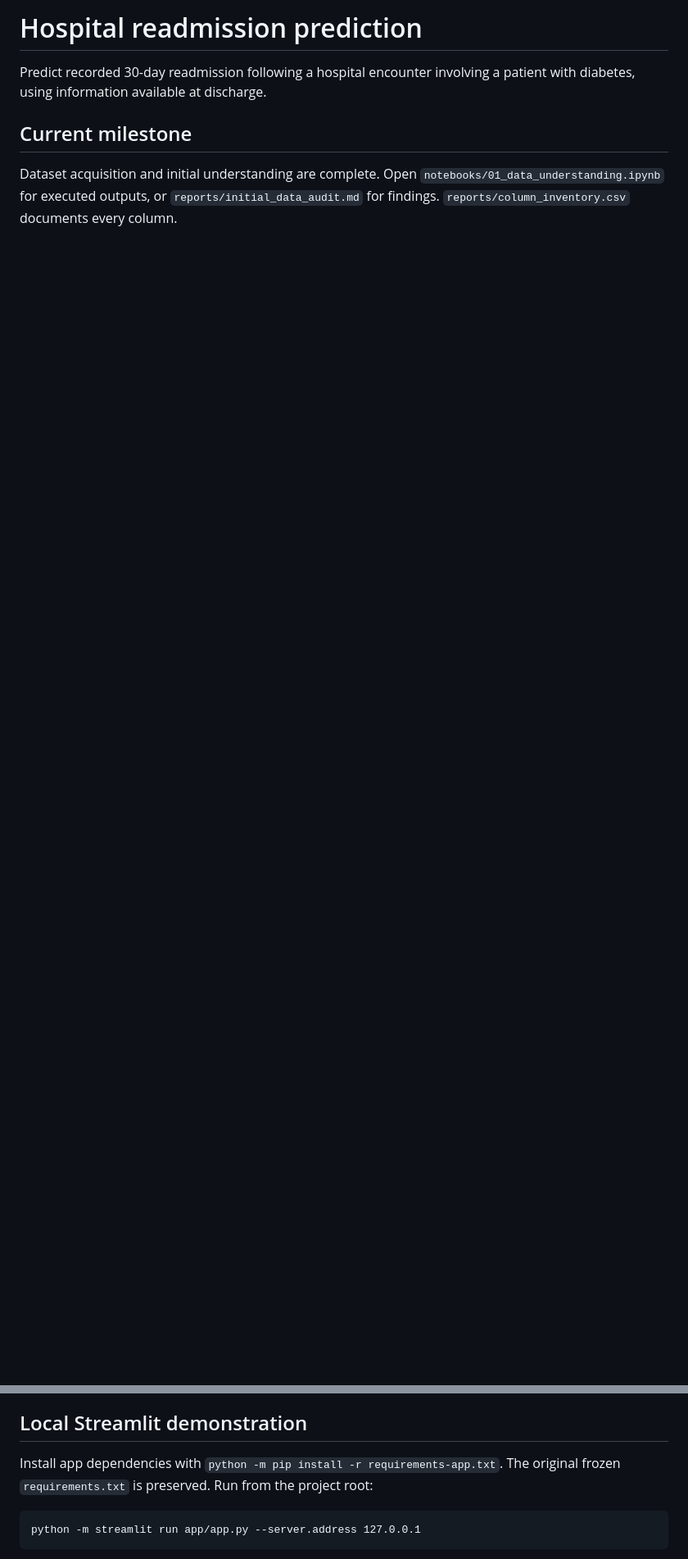
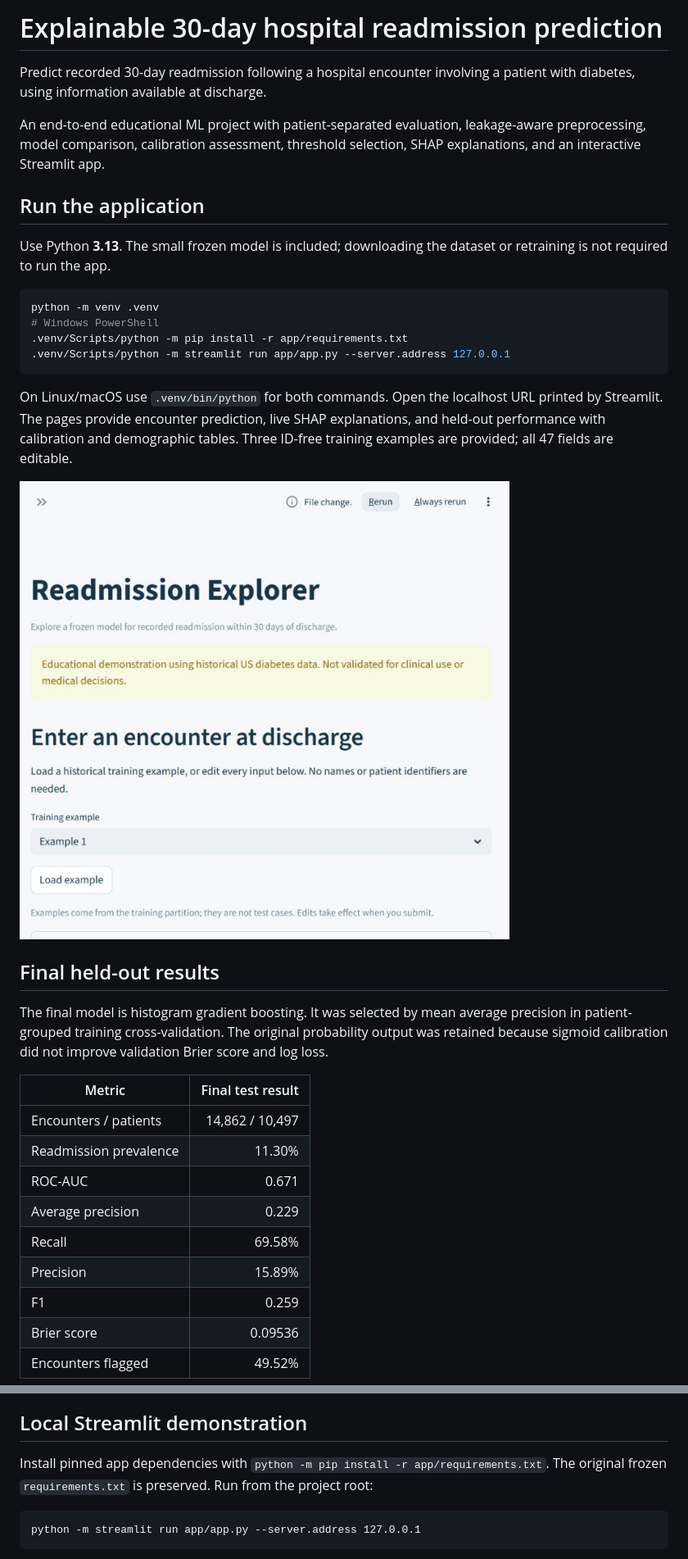
Before and after one commit to vgprakul/hospital-readmission-prediction, a Markdown page: README.md, 2 parts joined by grey strips. Shown at 82% size. Rendered like a GitHub page; pictures changed too: docs/screenshots/predictor.jpg (added); blank space fills up the shorter version.

Commit message:
Prepare frozen Streamlit application for deployment

````diff
--- a/README.md
+++ b/README.md
@@ -1,7 +1,37 @@
-# Hospital readmission prediction
+# Explainable 30-day hospital readmission prediction
 
 Predict recorded 30-day readmission following a hospital encounter involving a patient with diabetes, using information available at discharge.
 
-## Current milestone
+An end-to-end educational ML project with patient-separated evaluation, leakage-aware preprocessing, model comparison, calibration assessment, threshold selection, SHAP explanations, and an interactive Streamlit app.
 
-Dataset acquisition and initial understanding are complete. Open `notebooks/01_data_understanding.ipynb` for executed outputs, or `reports/initial_data_audit.md` for findings. `reports/column_inventory.csv` documents every column.
+## Run the application
+
+Use Python **3.13**. The small frozen model is included; downloading the dataset or retraining is not required to run the app.
+
+```bash
+python -m venv .venv
+# Windows PowerShell
+.venv/Scripts/python -m pip install -r app/requirements.txt
+.venv/Scripts/python -m streamlit run app/app.py --server.address 127.0.0.1
+```
+
+On Linux/macOS use `.venv/bin/python` for both commands. Open the localhost URL printed by Streamlit. The pages provide encounter prediction, live SHAP explanations, and held-out performance with calibration and demographic tables. Three ID-free training examples are provided; all 47 fields are editable.
+
+![Readmission predictor app](docs/screenshots/predictor.jpg)
+
+## Final held-out results
+
+The final model is histogram gradient boosting. It was selected by mean average precision in patient-grouped training cross-validation. The original probability output was retained because sigmoid calibration did not improve validation Brier score and log loss.
+
+| Metric | Final test result |
+|---|---:|
+| Encounters / patients | 14,862 / 10,497 |
+| Readmission prevalence | 11.30% |
+| ROC-AUC | 0.671 |
+| Average precision | 0.229 |
+| Recall | 69.58% |
+| Precision | 15.89% |
+| F1 | 0.259 |
+| Brier score | 0.09536 |
+| Encounters flagged | 49.52% |
+
@@ -42,7 +108,7 @@ See `reports/explainability/explainability_report.md` for SHAP findings and the
 
 ## Local Streamlit demonstration
 
-Install app dependencies with `python -m pip install -r requirements-app.txt`. The original frozen `requirements.txt` is preserved. Run from the project root:
+Install pinned app dependencies with `python -m pip install -r app/requirements.txt`. The original frozen `requirements.txt` is preserved. Run from the project root:
 
 ```text
 python -m streamlit run app/app.py --server.address 127.0.0.1
````
Also changed, not shown: other parts of README.md (+36 -0 lines), 6 other files.
